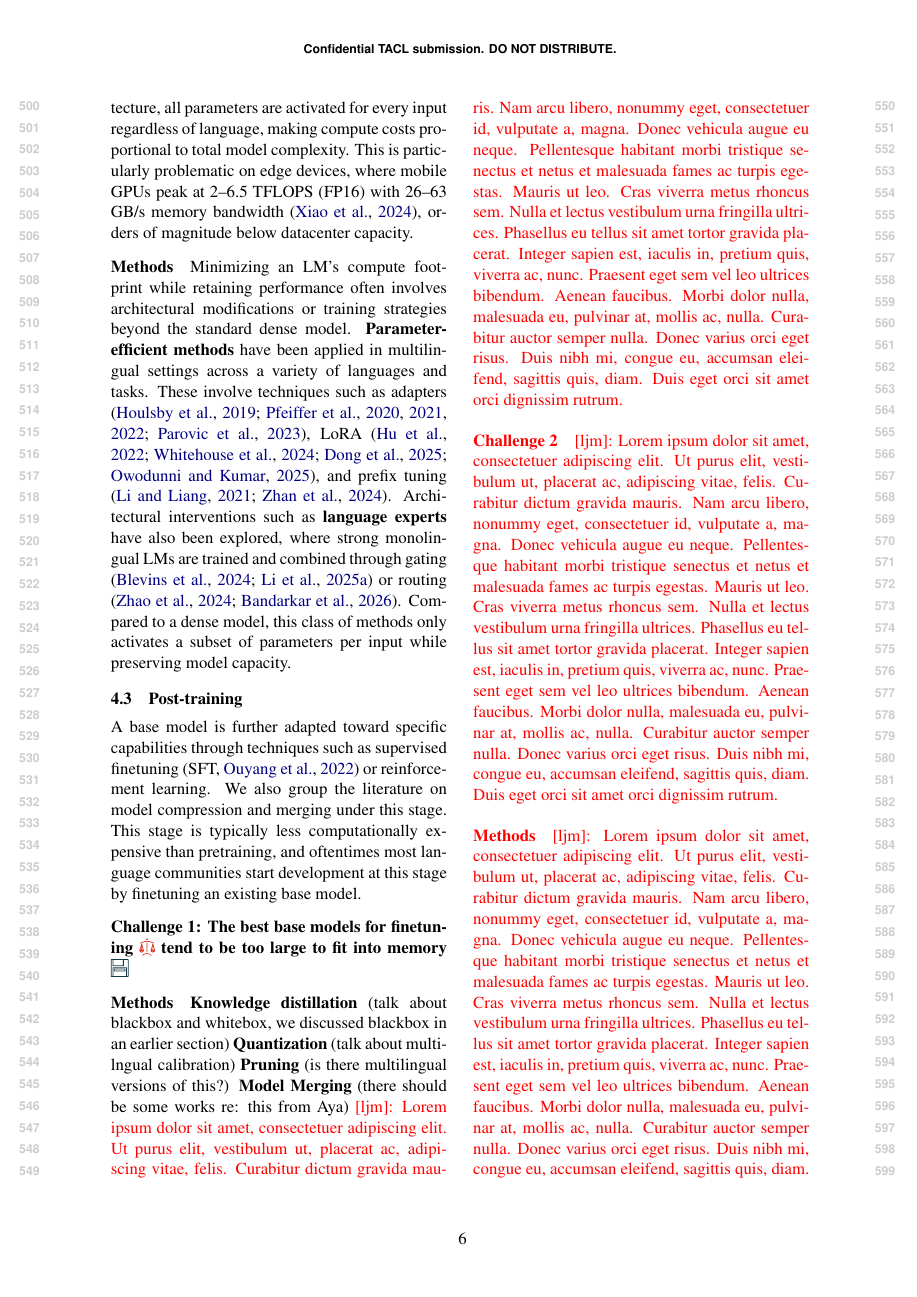
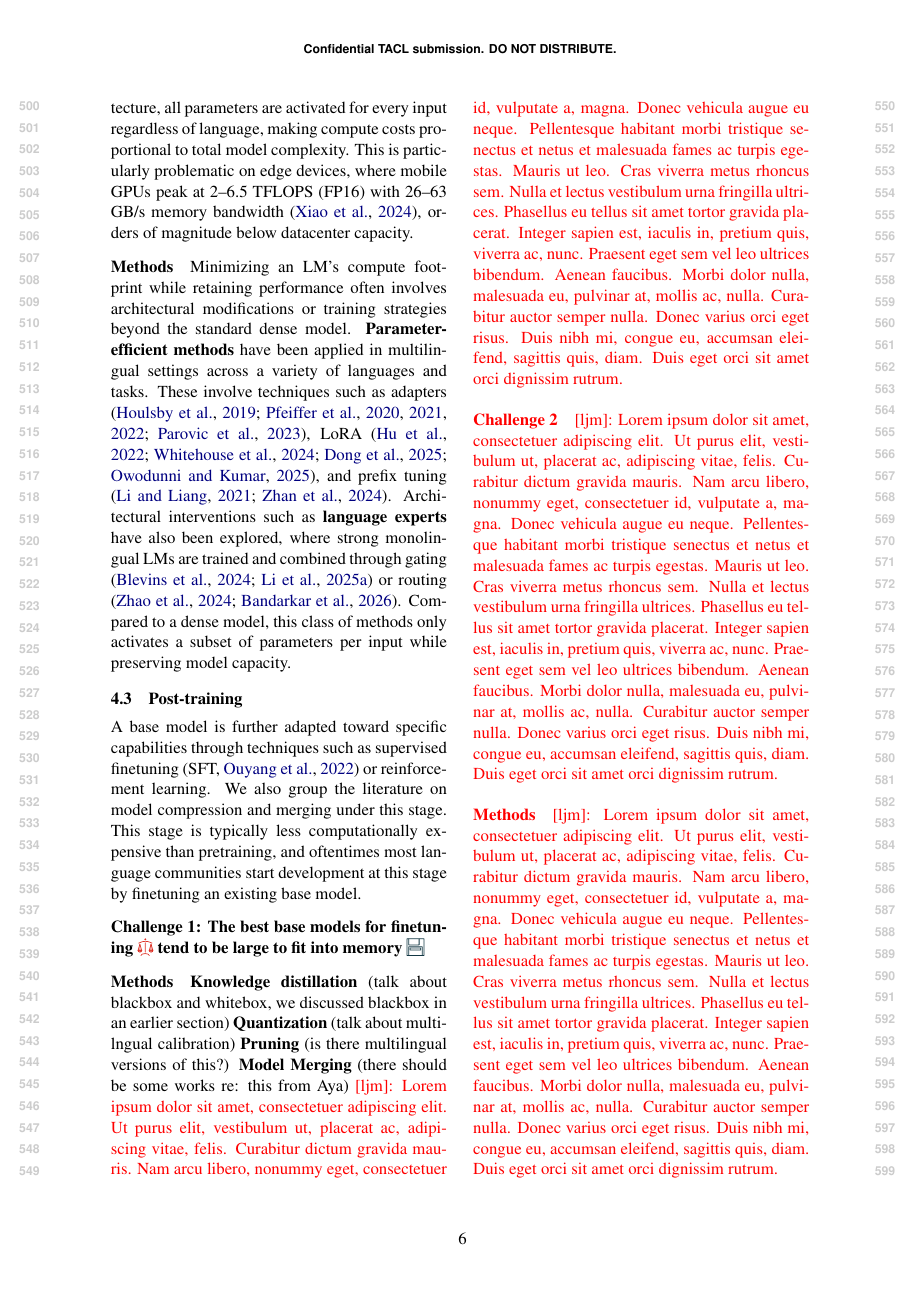
Before and after one commit to ljvmiranda921/multilinguality-at-the-edge, a LaTeX paper (tacl2021v1-template.tex): page 6 of 22. Compiled offline with pdfLaTeX.

Commit message:
[wip] Update

```diff
--- a/tacl2021v1-template.tex
+++ b/tacl2021v1-template.tex
@@ -415,7 +415,7 @@ A base model is further adapted toward specific capabilities through techniques
 We also group the literature on model compression and merging under this stage.
 This stage is typically less computationally expensive than pretraining, and oftentimes most language communities start development at this stage by finetuning an existing base model.
 
-\paragraph{Challenge 1: The best base models for finetuning \iconalignment{} tend to be too large to fit into memory \iconmemory{}}
+\paragraph{Challenge 1: The best base models for finetuning \iconalignment{} tend to be large to fit into memory \iconmemory{}}
 
 % \ljm{\lipsum[1]}
 
```
